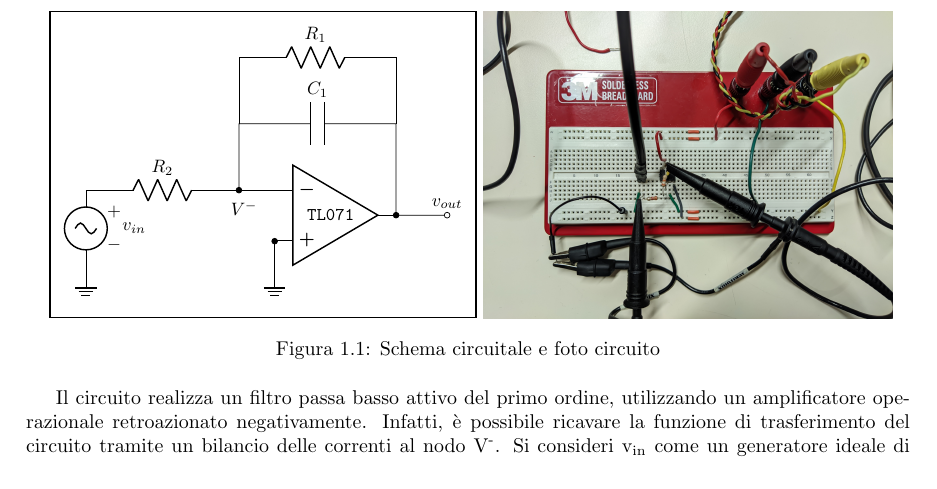
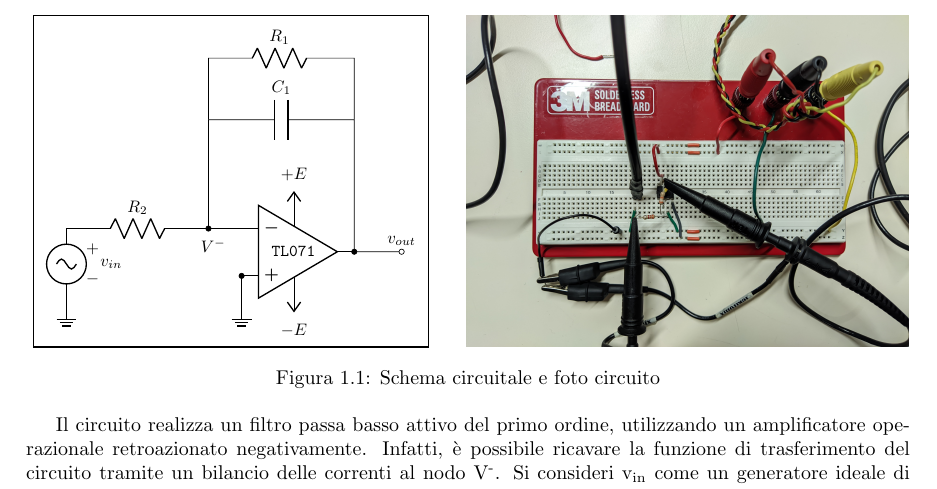
Before and after one commit to matteoverzeroli/Laboratorio-di-Elettronica-2022-2023, a LaTeX thesis (relazione.tex, which reads TextFiles/Laboratorio 1.tex): part of page 2 of 4, cut so that both start at the same text. Compiled offline with pdfLaTeX.

Commit message:
Added opamp power lines to the circuit diagram schematics

```diff
--- a/TextFiles/Laboratorio 1.tex
+++ b/TextFiles/Laboratorio 1.tex
@@ -3,22 +3,24 @@ In questa esperienza di laboratorio si è realizzato e analizzato il seguente ci
 \begin{figure}[h!]
 	\centering
 	\begin{minipage}{.4\textwidth}
-	\scalebox{.9}{
+	\scalebox{.835}{
 		\begin{circuitikz}
 			\draw (0,.5) node[ground]{};
 			\draw (0,2) to[sV=$v_{in}$] (0,.5);
 			\draw (0,2) to[R=$R_2$, -*] ++(3,0) ++(0.1,-.1) node[below]{$V^-$};
 			\draw (3,2) to (4,2);
 			\draw (3.7,2) node[op amp, anchor=-](oa){\texttt{TL071}};
+			\draw (oa.up) -- ++(0, 0.3) node[vcc]{$+E$};
+			9 \draw (oa.down) -- ++(0,-0.3) node[vee]{$-E$};
 			\draw (3.7,.5) node[ground]{} to[short, -*] (3.7,1);
-			\draw (3,2) -- ++(0,1.3) coordinate(C) to[C=$C_1$] ++(3.08,0) (C-|oa.out) coordinate(Co) -- (oa.out) to [short, *-o] ++(1,0) node[above]{$v_{out}$};
-			\draw (3,3.3) -- ++(0,1.3) to[R=$R_1$] ++(3,0) -| (Co);
-			\draw[thick] (-.7,-.5) rectangle (7.65,5.5);
+			\draw (3,2) -- ++(0,2.3) coordinate(C) to[C=$C_1$] ++(3.08,0) (C-|oa.out) coordinate(Co) -- (oa.out) to [short, *-o] ++(1,0) node[above]{$v_{out}$};
+			\draw (3,4.3) -- ++(0,1.3) to[R=$R_1$] ++(3,0) -| (Co);
+			\draw[thick] (-.7,-.5) rectangle (7.65,6.5);
 		\end{circuitikz}
 	}
 	\end{minipage}
 	\qquad\qquad
-	\begin{minipage}{.463\textwidth}
+	\begin{minipage}{.5\textwidth}
 		\includegraphics[width=\linewidth]{./ImageFiles/Laboratorio 1/CIRC.jpg}
 	\end{minipage}
 	\caption{Schema circuitale e foto circuito}
```
